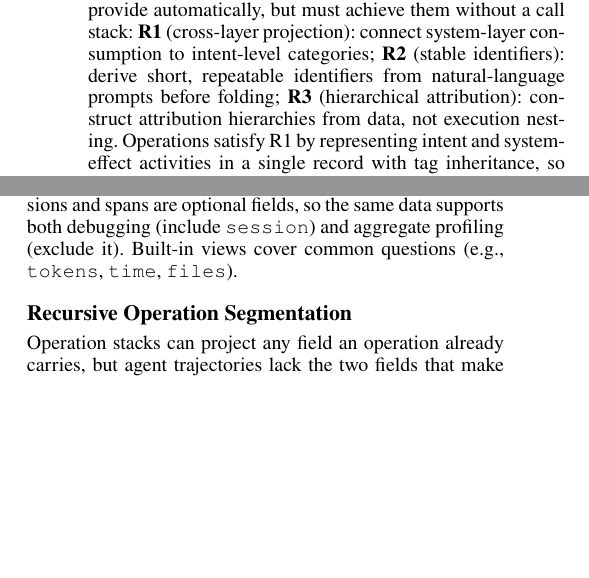
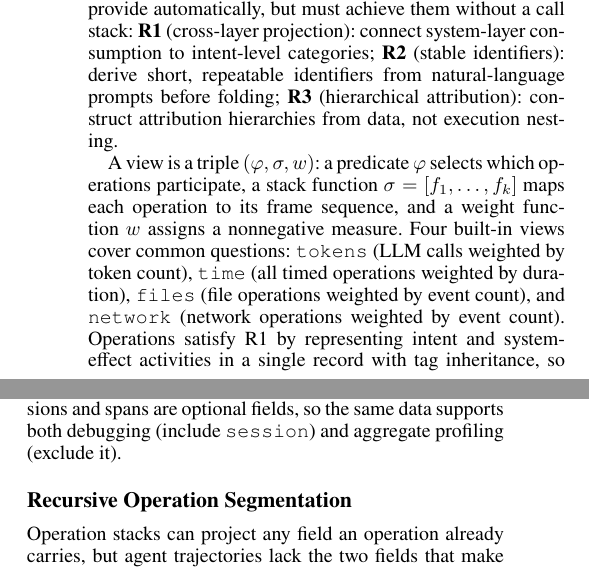
Before and after one commit to yunwei37/agentpprof-paper, a LaTeX paper (main.tex): two parts of the columns of page 3 of 12, joined at a grey line, cut so that both start at the same text, the shorter picture padded with empty space. Compiled offline with pdfLaTeX.

Commit message:
Updates from Overleaf

```diff
--- a/main.tex
+++ b/main.tex
@@ -325,6 +325,14 @@ Agent profiling needs the three mechanisms that call stacks provide automaticall
 \textbf{R2} (stable identifiers): derive short, repeatable identifiers from natural-language prompts before folding;
 \textbf{R3} (hierarchical attribution): construct attribution hierarchies from data, not execution nesting.
 % 智能体 profiling 需要调用栈自动提供的三种机制，但必须在没有调用栈的情况下实现：R1（跨层投影）：将系统层消耗连接到意图层类别；R2（稳定标识符）：在折叠前从自然语言提示词派生短小、可重复的标识符；R3（分层归因）：从数据而非执行嵌套构造归因层次。
+
+A view is a triple $(\varphi, \sigma, w)$: a predicate
+$\varphi$ selects which operations participate, a stack function
+$\sigma = [f_1, \ldots, f_k]$ maps each operation to its frame
+sequence, and a weight function $w$ assigns a nonnegative measure.
+% 一个视图是三元组 $(\varphi, \sigma, w)$：谓词 $\varphi$ 选择参与的 operation，栈函数 $\sigma = [f_1, \ldots, f_k]$ 将每个 operation 映射到其帧序列，权重函数 $w$ 赋予非负度量。
+Four built-in views cover common questions: \texttt{tokens} (LLM calls weighted by token count), \texttt{time} (all timed operations weighted by duration), \texttt{files} (file operations weighted by event count), and \texttt{network} (network operations weighted by event count).
+% 四个内置视图覆盖常见问题：\texttt{tokens}（LLM 调用按 token 数加权）、\texttt{time}（所有计时操作按时长加权）、\texttt{files}（文件操作按事件数加权）和 \texttt{network}（网络操作按事件数加权）。
 Operations satisfy R1 by representing intent and system-effect activities in a single record with tag inheritance, so intent tags propagate to the system effects they trigger via AgentSight~\cite{agentsight}.
 % Operation（Design）通过将意图和系统副作用活动表示在带标签继承的单一记录中满足 R1，使意图层标签通过 AgentSight 传播到其触发的系统副作用。
 \emph{Recursive operation segmentation} satisfies R2 and R3 together by deriving short, stable interval names from trajectory content and nesting those intervals into the attribution hierarchy that replaces the runtime call stack.
@@ -374,8 +382,6 @@ determined by execution.
 Changing the fields changes the attribution without changing the data, so the same operations can be attributed by task, by session, or by action type.
 Sessions and spans are optional fields, so the same data supports both debugging (include \texttt{session}) and aggregate profiling (exclude it).
 % 改变字段即改变归因方式而无需改变数据：同一组 operation 可按任务、按 session 或按 action type 归因。session 和 span 是可选字段，因此同一数据既支持调试（包含 \texttt{session}）也支持聚合 profiling（排除它）。
-Built-in views cover common questions (e.g., \texttt{tokens}, \texttt{time}, \texttt{files}).
-% 内置视图覆盖常见问题（如 \texttt{tokens}、\texttt{time}、\texttt{files}）。
 
 \begin{figure}[t]
 \centering
```
